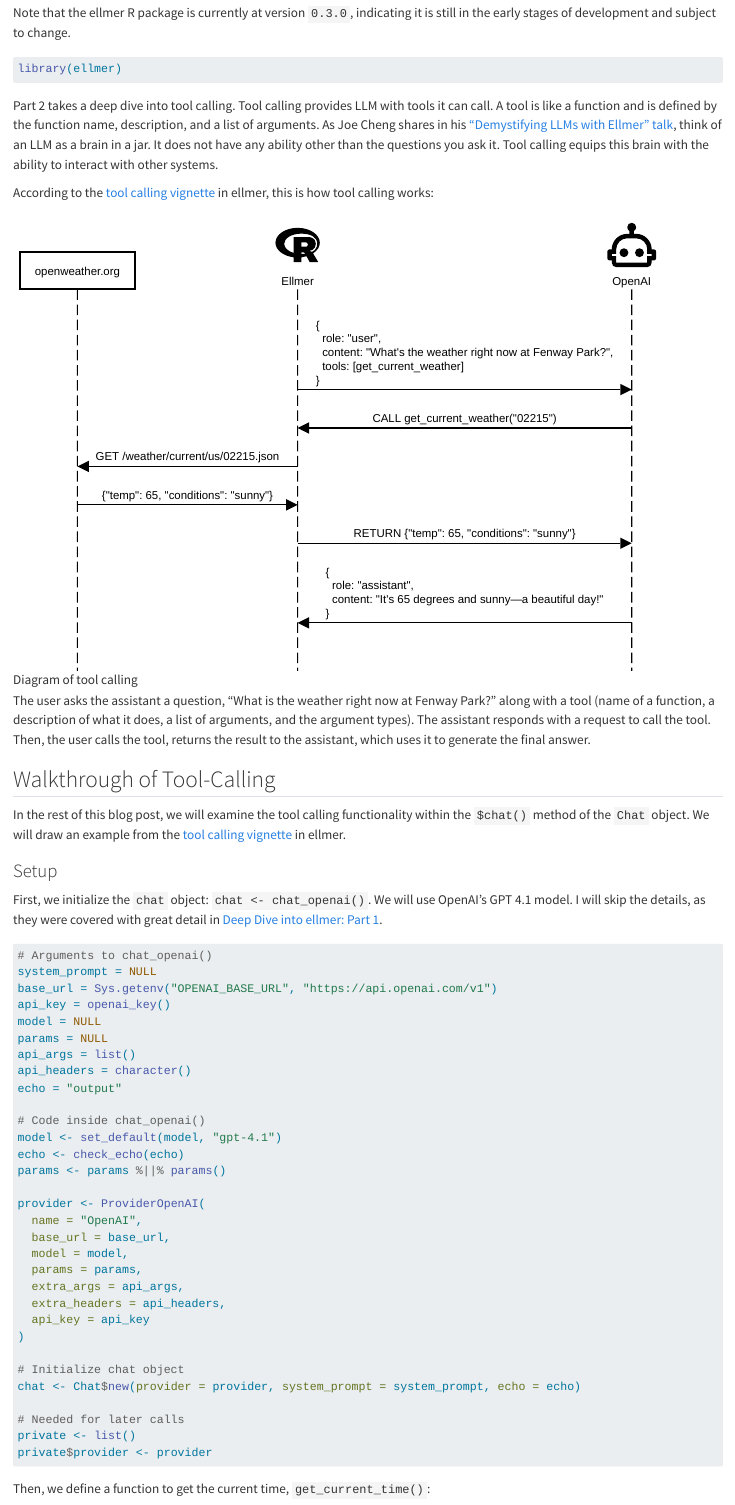
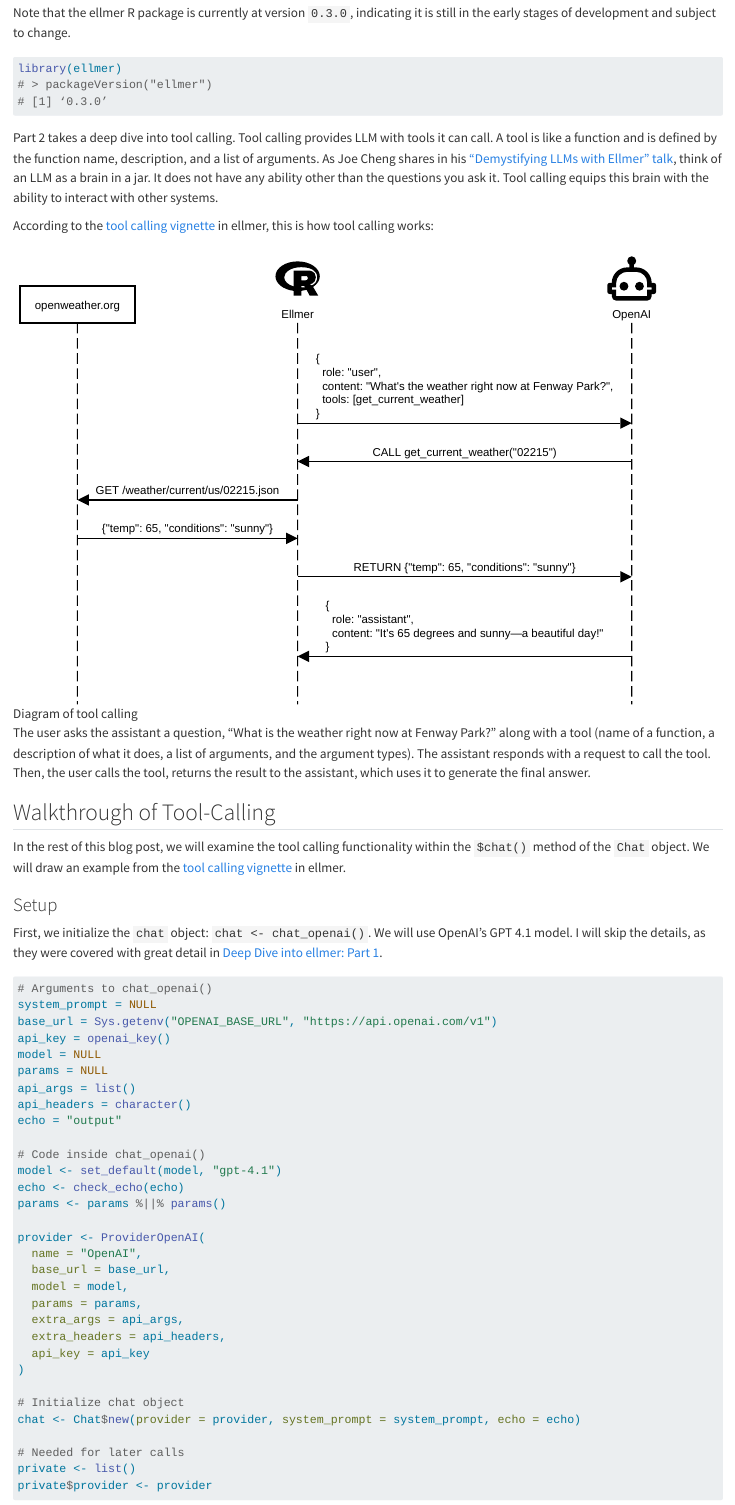
Before and after one commit to howardbaik/insidethetv-quarto, a Quarto document (posts/deep-dive-into-ellmer-part2/index.qmd): the page in a window 1100 px wide, from 340 px down. Rendered offline with R 4.5, knitr and Pandoc in place of Quarto, with nearby package versions; long lines of code are wrapped.

Commit message:
Add package version

````diff
--- a/posts/deep-dive-into-ellmer-part2/index.qmd
+++ b/posts/deep-dive-into-ellmer-part2/index.qmd
@@ -19,6 +19,8 @@ Note that the ellmer R package is currently at version `0.3.0`, indicating it is
 
 ```{r}
 library(ellmer)
+# > packageVersion("ellmer")
+# [1] ‘0.3.0’
 ```
 
 Part 2 takes a deep dive into tool calling. Tool calling provides LLM with tools it can call. A tool is like a function and is defined by the function name, description, and a list of arguments. As Joe Cheng shares in his ["Demystifying LLMs with Ellmer" talk](https://youtu.be/skLmOuNjqEU?si=BeBGMQE4FJdpTiIH){target="_blank"}, think of an LLM as a brain in a jar. It does not have any ability other than the questions you ask it. Tool calling equips this brain with the ability to interact with other systems.
````
